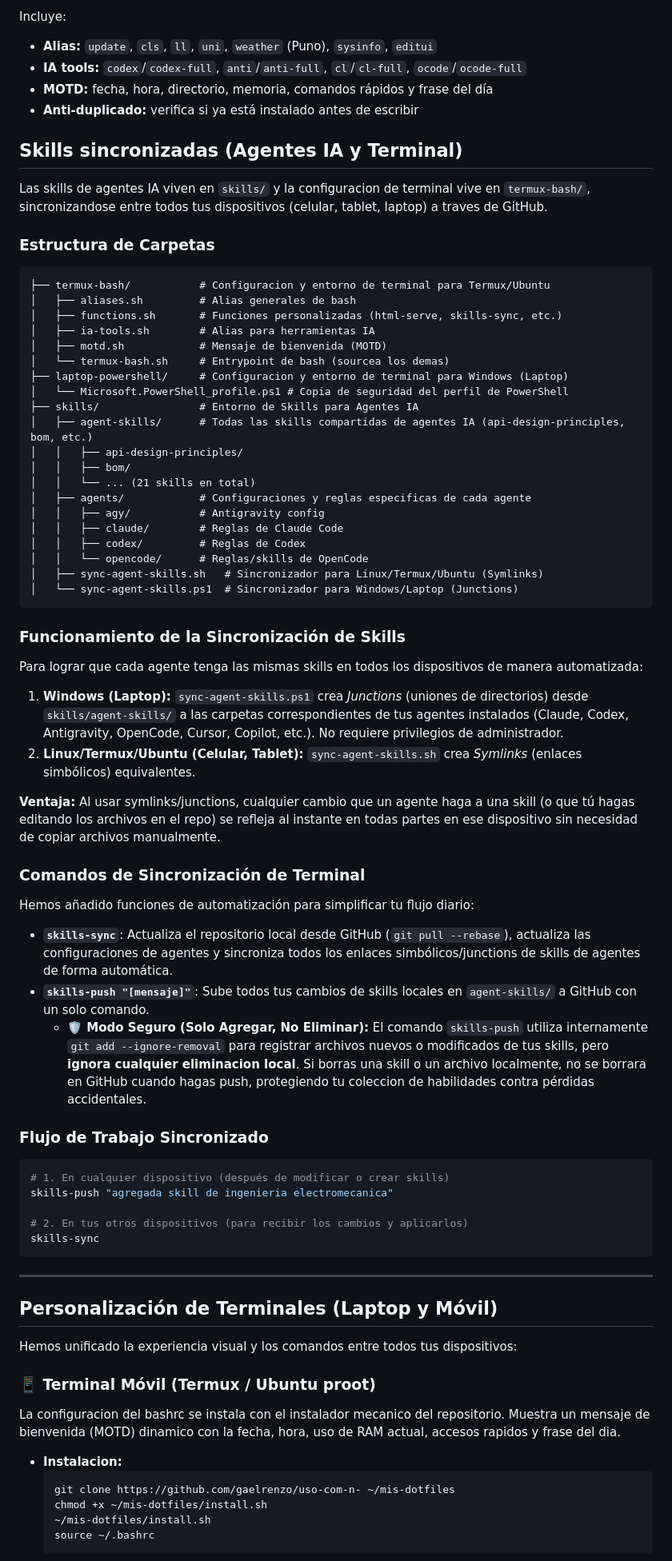
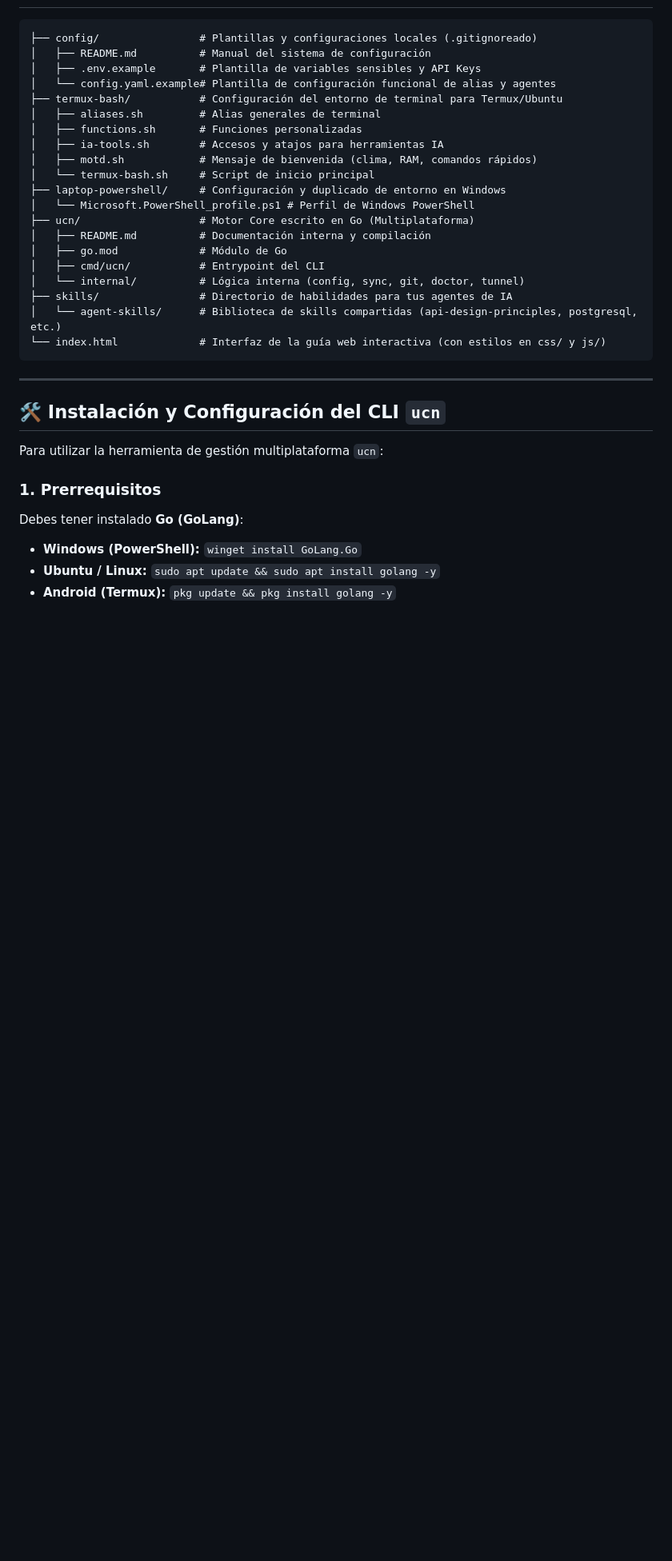
Before and after one commit to gaelrenzo/uso-com-n-, a Markdown page: README.md, the part around one of its changes. Shown at 80% size. Drawn GitHub-style; blank space fills up the shorter version.

Commit message:
docs: document Go CLI ucn and config structure in folders and README

````diff
--- a/README.md
+++ b/README.md
@@ -201,77 +19,34 @@ source ~/.bashrc
-Incluye:
-- **Alias:** `update`, `cls`, `ll`, `uni`, `weather` (Puno), `sysinfo`, `editui`
-- **IA tools:** `codex`/`codex-full`, `anti`/`anti-full`, `cl`/`cl-full`, `ocode`/`ocode-full`
-- **MOTD:** fecha, hora, directorio, memoria, comandos rápidos y frase del día
-- **Anti-duplicado:** verifica si ya está instalado antes de escribir
-
-## Skills sincronizadas (Agentes IA y Terminal)
-
-Las skills de agentes IA viven en `skills/` y la configuracion de terminal vive en `termux-bash/`, sincronizandose entre todos tus dispositivos (celular, tablet, laptop) a traves de GitHub.
-
-### Estructura de Carpetas
-
-```text
-├── termux-bash/           # Configuracion y entorno de terminal para Termux/Ubuntu
-│   ├── aliases.sh         # Alias generales de bash
-│   ├── functions.sh       # Funciones personalizadas (html-serve, skills-sync, etc.)
-│   ├── ia-tools.sh        # Alias para herramientas IA
-│   ├── motd.sh            # Mensaje de bienvenida (MOTD)
-│   └── termux-bash.sh     # Entrypoint de bash (sourcea los demas)
-├── laptop-powershell/     # Configuracion y entorno de terminal para Windows (Laptop)
-│   └── Microsoft.PowerShell_profile.ps1 # Copia de seguridad del perfil de PowerShell
-├── skills/                # Entorno de Skills para Agentes IA
-│   ├── agent-skills/      # Todas las skills compartidas de agentes IA (api-design-principles, bom, etc.)
-│   │   ├── api-design-principles/
-│   │   ├── bom/
-│   │   └── ... (21 skills en total)
-│   ├── agents/            # Configuraciones y reglas especificas de cada agente
-│   │   ├── agy/           # Antigravity config
-│   │   ├── claude/        # Reglas de Claude Code
-│   │   ├── codex/         # Reglas de Codex
-│   │   └── opencode/      # Reglas/skills de OpenCode
-│   ├── sync-agent-skills.sh   # Sincronizador para Linux/Termux/Ubuntu (Symlinks)
-│   └── sync-agent-skills.ps1  # Sincronizador para Windows/Laptop (Junctions)
-```
-
-### Funcionamiento de la Sincronización de Skills
-
-Para lograr que cada agente tenga las mismas skills en todos los dispositivos de manera automatizada:
-1. **Windows (Laptop):** `sync-agent-skills.ps1` crea *Junctions* (uniones de directorios) desde `skills/agent-skills/` a las carpetas correspondientes de tus agentes instalados (Claude, Codex, Antigravity, OpenCode, Cursor, Copilot, etc.). No requiere privilegios de administrador.
-2. **Linux/Termux/Ubuntu (Celular, Tablet):** `sync-agent-skills.sh` crea *Symlinks* (enlaces simbólicos) equivalentes.
-
-**Ventaja:** Al usar symlinks/junctions, cualquier cambio que un agente haga a una skill (o que tú hagas editando los archivos en el repo) se refleja al instante en todas partes en ese dispositivo sin necesidad de copiar archivos manualmente.
-
-### Comandos de Sincronización de Terminal
-
-Hemos añadido funciones de automatización para simplificar tu flujo diario:
-
-*   **`skills-sync`**: Actualiza el repositorio local desde GitHub (`git pull --rebase`), actualiza las configuraciones de agentes y sincroniza todos los enlaces simbólicos/junctions de skills de agentes de forma automática.
-*   **`skills-push "[mensaje]"`**: Sube todos tus cambios de skills locales en `agent-skills/` a GitHub con un solo comando.
-    *   **🛡️ Modo Seguro (Solo Agregar, No Eliminar):** El comando `skills-push` utiliza internamente `git add --ignore-removal` para registrar archivos nuevos o modificados de tus skills, pero **ignora cualquier eliminacion local**. Si borras una skill o un archivo localmente, no se borrara en GitHub cuando hagas push, protegiendo tu coleccion de habilidades contra pérdidas accidentales.
-
-### Flujo de Trabajo Sincronizado
-
-```bash
-# 1. En cualquier dispositivo (después de modificar o crear skills)
-skills-push "agregada skill de ingenieria electromecanica"
-
-# 2. En tus otros dispositivos (para recibir los cambios y aplicarlos)
-skills-sync
+├── config/                # Plantillas y configuraciones locales (.gitignoreado)
+│   ├── README.md          # Manual del sistema de configuración
+│   ├── .env.example       # Plantilla de variables sensibles y API Keys
+│   └── config.yaml.example# Plantilla de configuración funcional de alias y agentes
+├── termux-bash/           # Configuración del entorno de terminal para Termux/Ubuntu
+│   ├── aliases.sh         # Alias generales de terminal
+│   ├── functions.sh       # Funciones personalizadas
+│   ├── ia-tools.sh        # Accesos y atajos para herramientas IA
+│   ├── motd.sh            # Mensaje de bienvenida (clima, RAM, comandos rápidos)
+│   └── termux-bash.sh     # Script de inicio principal
+├── laptop-powershell/     # Configuración y duplicado de entorno en Windows
+│   └── Microsoft.PowerShell_profile.ps1 # Perfil de Windows PowerShell
+├── ucn/                   # Motor Core escrito en Go (Multiplataforma)
+│   ├── README.md          # Documentación interna y compilación
+│   ├── go.mod             # Módulo de Go
+│   ├── cmd/ucn/           # Entrypoint del CLI
+│   └── internal/          # Lógica interna (config, sync, git, doctor, tunnel)
+├── skills/                # Directorio de habilidades para tus agentes de IA
+│   └── agent-skills/      # Biblioteca de skills compartidas (api-design-principles, postgresql, etc.)
+└── index.html             # Interfaz de la guía web interactiva (con estilos en css/ y js/)
 ```
 
 ---
 
-## Personalización de Terminales (Laptop y Móvil)
+## 🛠️ Instalación y Configuración del CLI `ucn`
 
-Hemos unificado la experiencia visual y los comandos entre todos tus dispositivos:
+Para utilizar la herramienta de gestión multiplataforma `ucn`:
 
-### 📱 Terminal Móvil (Termux / Ubuntu proot)
-La configuracion del bashrc se instala con el instalador mecanico del repositorio. Muestra un mensaje de bienvenida (MOTD) dinamico con la fecha, hora, uso de RAM actual, accesos rapidos y frase del dia.
-*   **Instalacion:**
-    ```bash
-    git clone https://github.com/gaelrenzo/uso-com-n- ~/mis-dotfiles
-    chmod +x ~/mis-dotfiles/install.sh
-    ~/mis-dotfiles/install.sh
-    source ~/.bashrc
-    ```
+### 1. Prerrequisitos
+Debes tener instalado **Go (GoLang)**:
+*   **Windows (PowerShell):** `winget install GoLang.Go`
+*   **Ubuntu / Linux:** `sudo apt update && sudo apt install golang -y`
+*   **Android (Termux):** `pkg update && pkg install golang -y`
 
````
Also changed, not shown: other parts of README.md (+106 -213 lines), config/README.md (added, +57 -0 lines), ucn/README.md (added, +66 -0 lines).
